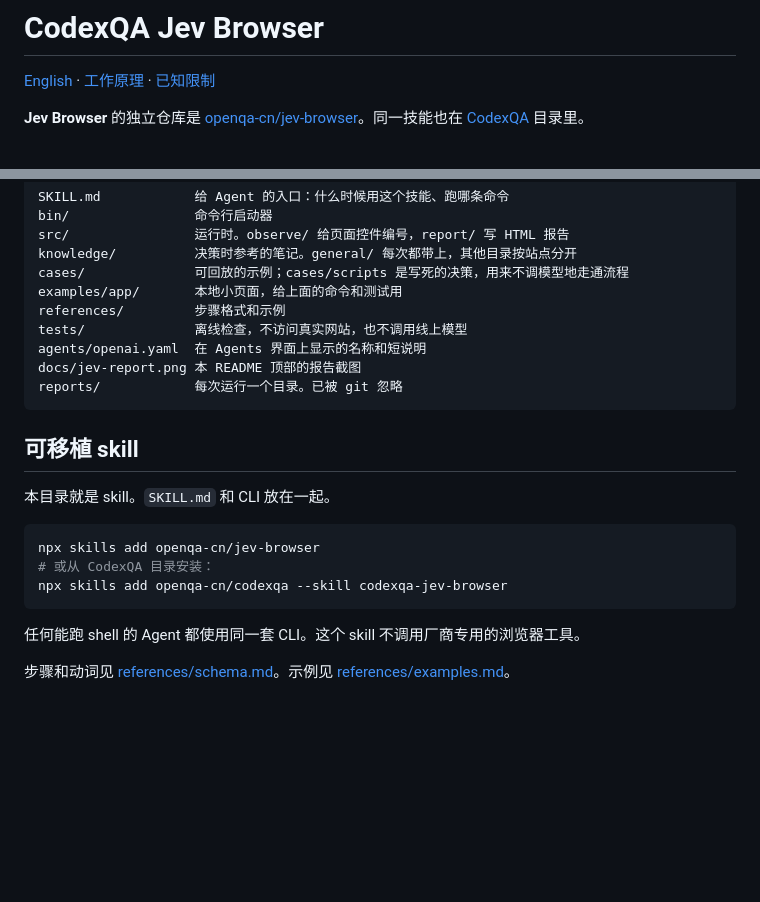
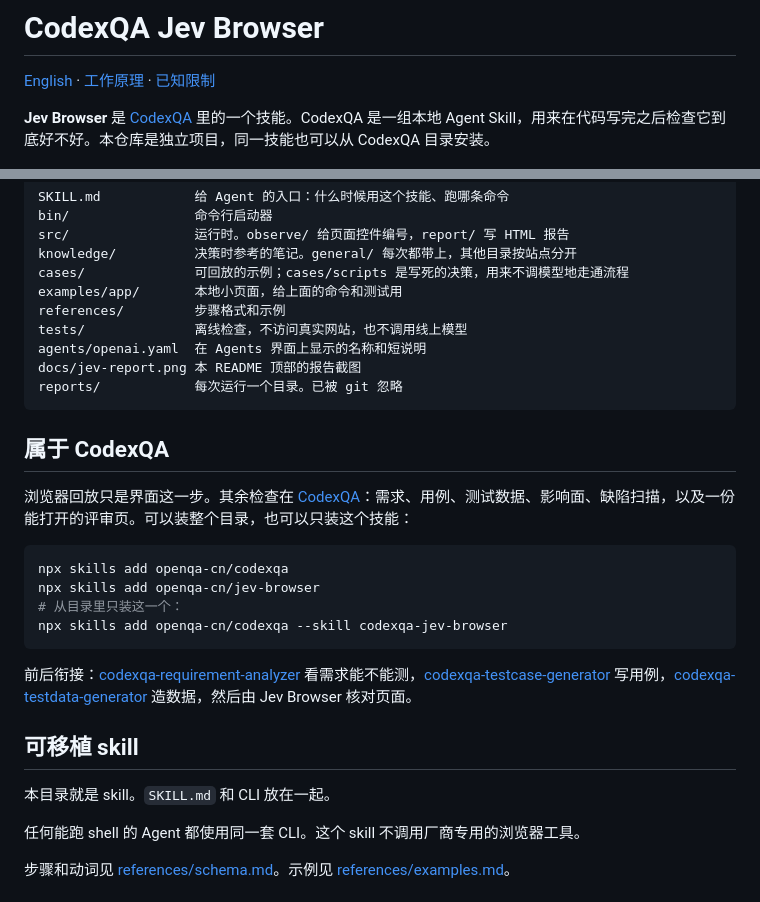
Before and after one commit to openqa-cn/jev-browser, a Markdown page: README.zh-CN.md, 2 parts joined by grey strips. Drawn GitHub-style; blank space fills up the shorter version.

````diff
--- a/README.zh-CN.md
+++ b/README.zh-CN.md
@@ -2,7 +2,7 @@
 
 [English](README.md) · [工作原理](HOW_IT_WORKS.zh-CN.md) · [已知限制](KNOWN_LIMITATIONS.zh-CN.md)
 
-**Jev Browser** 的独立仓库是 [openqa-cn/jev-browser](https://github.com/openqa-cn/jev-browser)。同一技能也在 [CodexQA](https://github.com/openqa-cn/codexqa) 目录里。
+**Jev Browser** 是 [CodexQA](https://github.com/openqa-cn/codexqa) 里的一个技能。CodexQA 是一组本地 Agent Skill，用来在代码写完之后检查它到底好不好。本仓库是独立项目，同一技能也可以从 CodexQA 目录安装。
 
 <p align="center"><a href="https://htmlpreview.github.io/?https://github.com/openqa-cn/codexqa/blob/main/docs/assets/previews/jev-report.html"><img src="docs/jev-report.png" alt="Jev Browser HTML 回放报告" width="720"></a></p>
 
@@ -111,15 +111,22 @@ docs/jev-report.png 本 README 顶部的报告截图
 reports/            每次运行一个目录。已被 git 忽略
 ```
 
+## 属于 CodexQA
+
+浏览器回放只是界面这一步。其余检查在 [CodexQA](https://github.com/openqa-cn/codexqa)：需求、用例、测试数据、影响面、缺陷扫描，以及一份能打开的评审页。可以装整个目录，也可以只装这个技能：
+
+```bash
+npx skills add openqa-cn/codexqa
+npx skills add openqa-cn/jev-browser
+# 从目录里只装这一个：
+npx skills add openqa-cn/codexqa --skill codexqa-jev-browser
+```
+
+前后衔接：[codexqa-requirement-analyzer](https://github.com/openqa-cn/codexqa/tree/main/skills/codexqa-requirement-analyzer) 看需求能不能测，[codexqa-testcase-generator](https://github.com/openqa-cn/codexqa/tree/main/skills/codexqa-testcase-generator) 写用例，[codexqa-testdata-generator](https://github.com/openqa-cn/codexqa/tree/main/skills/codexqa-testdata-generator) 造数据，然后由 Jev Browser 核对页面。
+
 ## 可移植 skill
 
 本目录就是 skill。`SKILL.md` 和 CLI 放在一起。
-
-```bash
-npx skills add openqa-cn/jev-browser
-# 或从 CodexQA 目录安装：
-npx skills add openqa-cn/codexqa --skill codexqa-jev-browser
-```
 
 任何能跑 shell 的 Agent 都使用同一套 CLI。这个 skill 不调用厂商专用的浏览器工具。
 
````
Also changed, not shown: README.md (+14 -7 lines).
